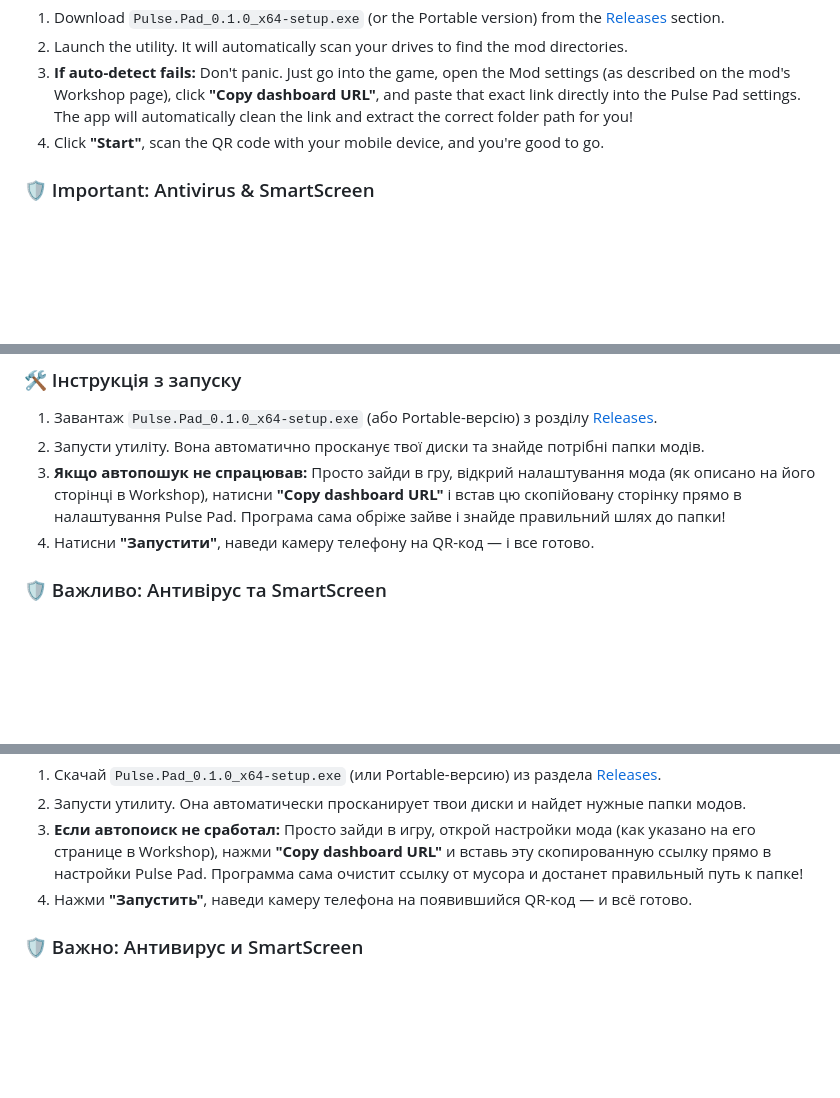
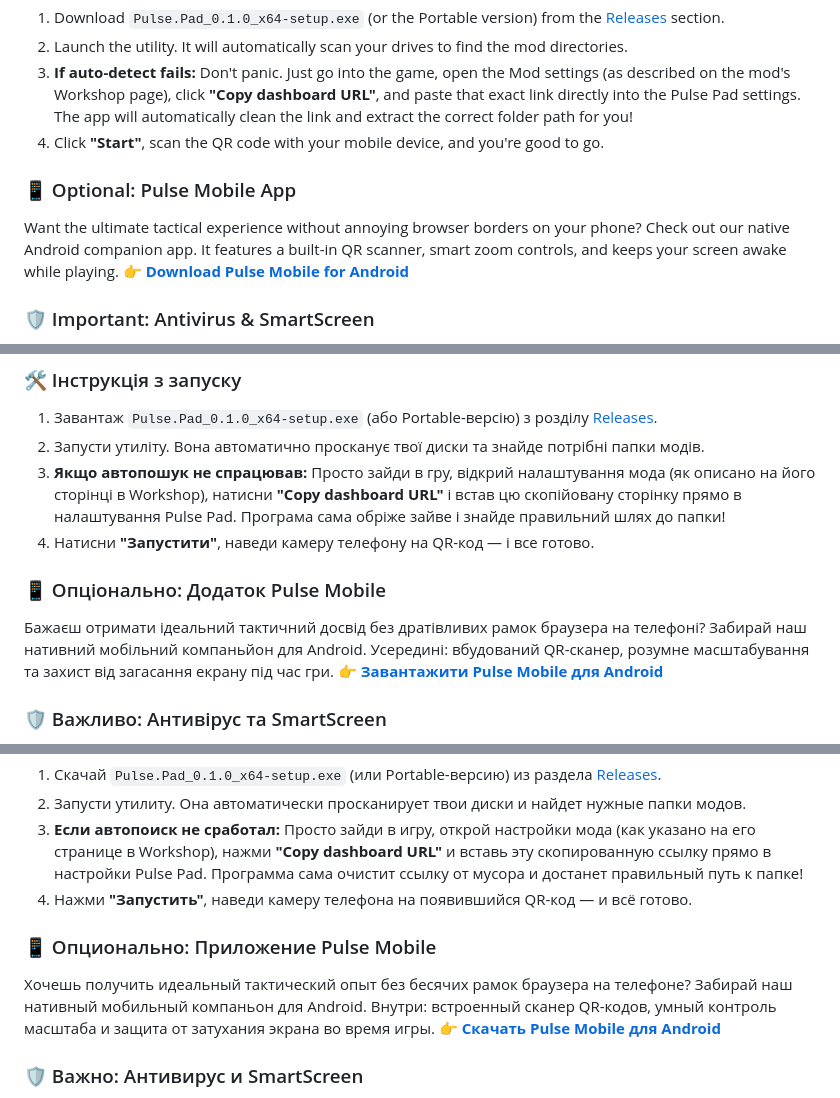
Before and after one commit to Vlaseeds/Pulse-Pad, a Markdown page: README.md, 3 parts joined by grey strips. Rendered like a GitHub page; folded sections open; blank space fills up the shorter version.

Commit message:
Add Pulse Mobile app section to README
Added information about the optional Pulse Mobile app for Android, including features and download link.

```diff
--- a/README.md
+++ b/README.md
@@ -28,6 +28,10 @@ Make sure you have subscribed to these mods before using the app:
 3. **If auto-detect fails:** Don't panic. Just go into the game, open the Mod settings (as described on the mod's Workshop page), click **"Copy dashboard URL"**, and paste that exact link directly into the Pulse Pad settings. The app will automatically clean the link and extract the correct folder path for you!
 4. Click **"Start"**, scan the QR code with your mobile device, and you're good to go.
 
+### 📱 Optional: Pulse Mobile App
+Want the ultimate tactical experience without annoying browser borders on your phone? Check out our native Android companion app. It features a built-in QR scanner, smart zoom controls, and keeps your screen awake while playing.
+👉 **[Download Pulse Mobile for Android](https://github.com/Vlaseeds/Pulse-Mobile)**
+
 ### 🛡 Important: Antivirus & SmartScreen
 Since this is indie software without a paid certificate, Windows might throw a `Wacatac.C!ml` warning. This is a false positive because the app registers in startup and hosts a local server. The code is fully open-source here on GitHub. Simply click *«More info» -> «Run anyway»*.
 
@@ -51,6 +55,10 @@ Since this is indie software without a paid certificate, Windows might throw a `
 2. Запусти утиліту. Вона автоматично просканує твої диски та знайде потрібні папки модів.
 3. **Якщо автопошук не спрацював:** Просто зайди в гру, відкрий налаштування мода (як описано на його сторінці в Workshop), натисни **"Copy dashboard URL"** і встав цю скопійовану сторінку прямо в налаштування Pulse Pad. Програма сама обріже зайве і знайде правильний шлях до папки!
 4. Натисни **"Запустити"**, наведи камеру телефону на QR-код — і все готово.
+
+### 📱 Опціонально: Додаток Pulse Mobile
+Бажаєш отримати ідеальний тактичний досвід без дратівливих рамок браузера на телефоні? Забирай наш нативний мобільний компаньйон для Android. Усередині: вбудований QR-сканер, розумне масштабування та захист від загасання екрану під час гри.
+👉 **[Завантажити Pulse Mobile для Android](https://github.com/Vlaseeds/Pulse-Mobile)**
 
 ### 🛡 Важливо: Антивірус та SmartScreen
 Оскільки це інді-софт без платного сертифіката, Windows може видати вікно `Wacatac.C!ml`. Це хибне спрацьовування через те, що програма лізе в автозавантаження та піднімає сервер. Код повністю чистий і відкритий тут, на GitHub. Просто натисни *«Детальніше» -> «Виконати в будь-якому випадку»*.
@@ -76,6 +84,10 @@ Since this is indie software without a paid certificate, Windows might throw a `
 3. **Если автопоиск не сработал:** Просто зайди в игру, открой настройки мода (как указано на его странице в Workshop), нажми **"Copy dashboard URL"** и вставь эту скопированную ссылку прямо в настройки Pulse Pad. Программа сама очистит ссылку от мусора и достанет правильный путь к папке!
 4. Нажми **"Запустить"**, наведи камеру телефона на появившийся QR-код — и всё готово.
 
+### 📱 Опционально: Приложение Pulse Mobile
+Хочешь получить идеальный тактический опыт без бесячих рамок браузера на телефоне? Забирай наш нативный мобильный компаньон для Android. Внутри: встроенный сканер QR-кодов, умный контроль масштаба и защита от затухания экрана во время игры.
+👉 **[Скачать Pulse Mobile для Android](https://github.com/Vlaseeds/Pulse-Mobile)**
+
 ### 🛡 Важно: Антивирус и SmartScreen
 Так как это инди-софт без платного корпоративного сертификата, Windows может выдать окно с угрозой `Wacatac.C!ml`. Это ложное срабатывание из-за того, что программа лезет в автозагрузку и поднимает веб-сервер. Код полностью чист и открыт здесь, на GitHub. При запуске просто нажми *«Подробнее» -> «Выполнить в любом случае»*.
 
```
